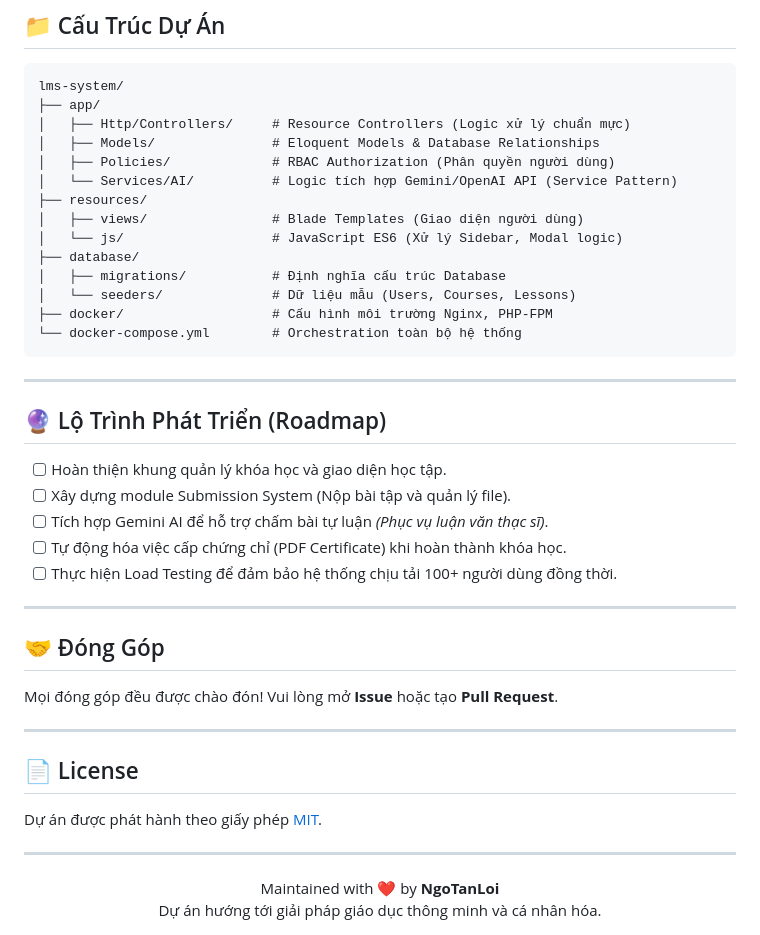
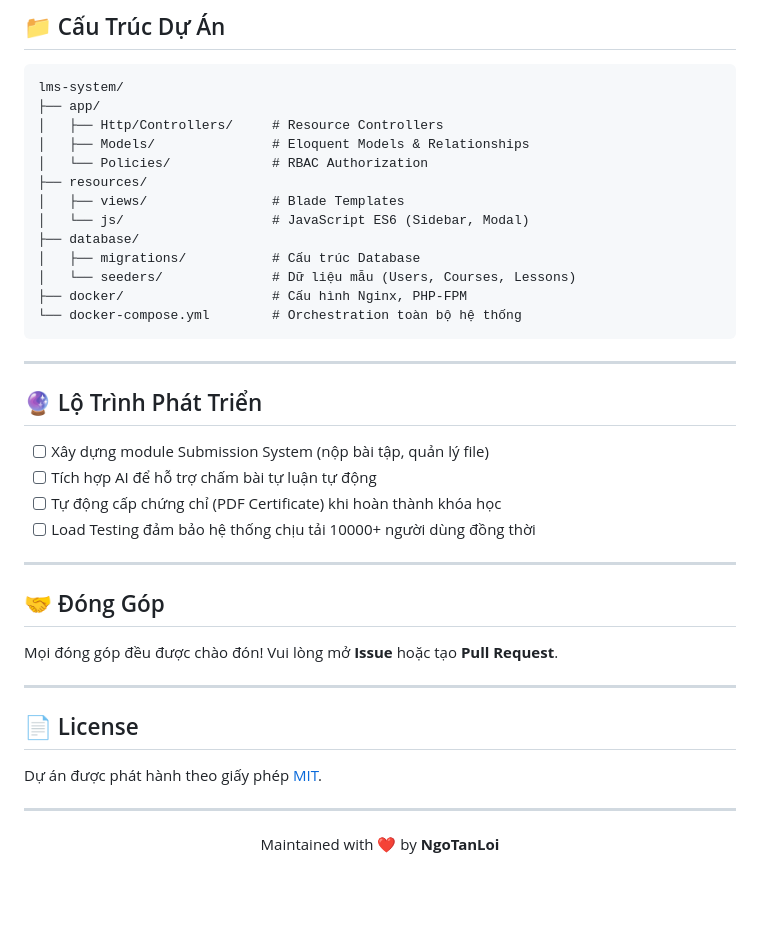
Before and after one commit to NgoTanLoi01/SmartLMS, a Markdown page: README.md, the part around one of its changes. Rendered like a GitHub page; blank space fills up the shorter version.

````diff
--- a/README.md
+++ b/README.md
@@ -91,29 +85,27 @@ docker compose exec app php artisan migrate --seed
 ```
 lms-system/
 ├── app/
-│   ├── Http/Controllers/     # Resource Controllers (Logic xử lý chuẩn mực)
-│   ├── Models/               # Eloquent Models & Database Relationships
-│   ├── Policies/             # RBAC Authorization (Phân quyền người dùng)
-│   └── Services/AI/          # Logic tích hợp Gemini/OpenAI API (Service Pattern)
+│   ├── Http/Controllers/     # Resource Controllers
+│   ├── Models/               # Eloquent Models & Relationships
+│   └── Policies/             # RBAC Authorization
 ├── resources/
-│   ├── views/                # Blade Templates (Giao diện người dùng)
-│   └── js/                   # JavaScript ES6 (Xử lý Sidebar, Modal logic)
+│   ├── views/                # Blade Templates
+│   └── js/                   # JavaScript ES6 (Sidebar, Modal)
 ├── database/
-│   ├── migrations/           # Định nghĩa cấu trúc Database
+│   ├── migrations/           # Cấu trúc Database
 │   └── seeders/              # Dữ liệu mẫu (Users, Courses, Lessons)
-├── docker/                   # Cấu hình môi trường Nginx, PHP-FPM
+├── docker/                   # Cấu hình Nginx, PHP-FPM
 └── docker-compose.yml        # Orchestration toàn bộ hệ thống
 ```
 
 ---
 
-## 🔮 Lộ Trình Phát Triển (Roadmap)
+## 🔮 Lộ Trình Phát Triển
 
-- [ ] Hoàn thiện khung quản lý khóa học và giao diện học tập.
-- [ ] Xây dựng module Submission System (Nộp bài tập và quản lý file).
-- [ ] Tích hợp Gemini AI để hỗ trợ chấm bài tự luận *(Phục vụ luận văn thạc sĩ)*.
-- [ ] Tự động hóa việc cấp chứng chỉ (PDF Certificate) khi hoàn thành khóa học.
-- [ ] Thực hiện Load Testing để đảm bảo hệ thống chịu tải 100+ người dùng đồng thời.
+- [ ] Xây dựng module Submission System (nộp bài tập, quản lý file)
+- [ ] Tích hợp AI để hỗ trợ chấm bài tự luận tự động
+- [ ] Tự động cấp chứng chỉ (PDF Certificate) khi hoàn thành khóa học
+- [ ] Load Testing đảm bảo hệ thống chịu tải 10000+ người dùng đồng thời
 
 ---
 
@@ -130,6 +122,5 @@ Dự án được phát hành theo giấy phép [MIT](LICENSE).
 ---
 
 <div align="center">
-  Maintained with ❤️ by <strong>NgoTanLoi</strong><br/>
-  Dự án hướng tới giải pháp giáo dục thông minh và cá nhân hóa.
+  Maintained with ❤️ by <strong>NgoTanLoi</strong>
 </div>
````
Also changed, not shown: other parts of README.md (+20 -26 lines).
